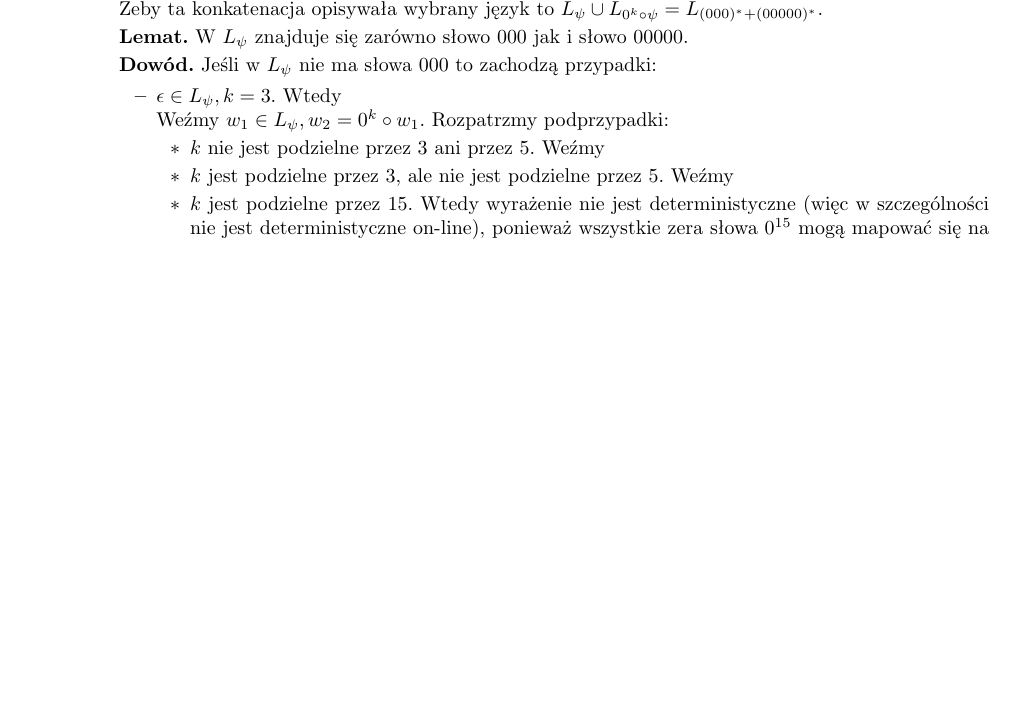
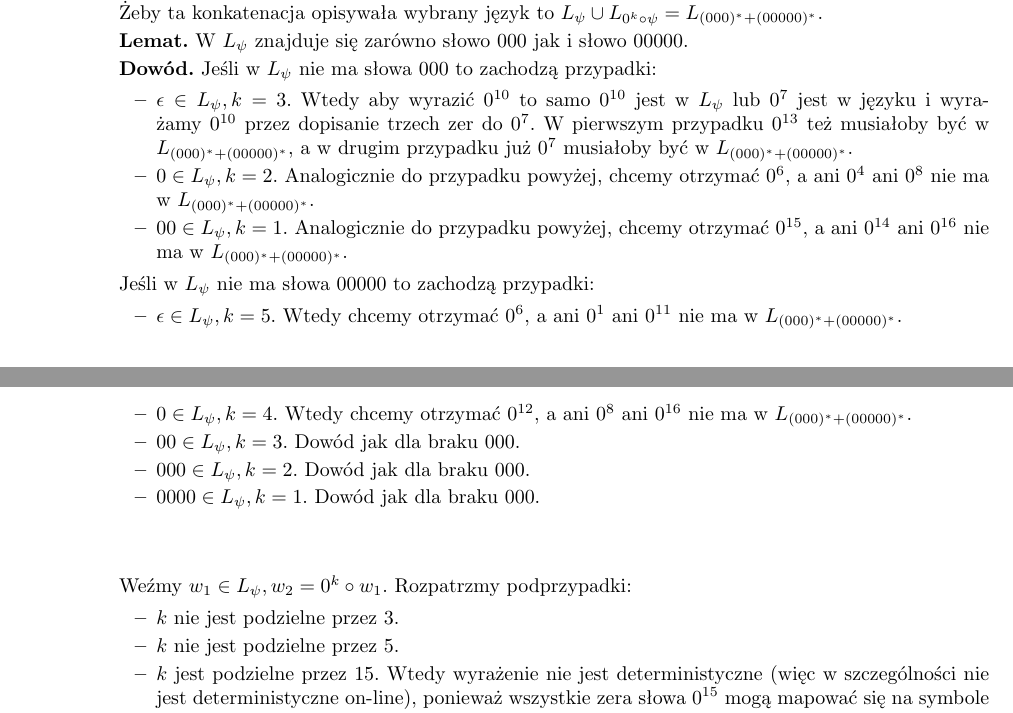
Before and after one commit to xlujiax/ii, a LaTeX document (jfizo/zad16.tex): part of page 1 of 2 before the commit and two parts of pages 1 and 2 of 2 after it, the two joined at a grey line, cut so that both start at the same text, the shorter picture padded with empty space. Compiled offline with pdfLaTeX.

Commit message:
Pierdyliard przypadkow.

```diff
--- a/jfizo/zad16.tex
+++ b/jfizo/zad16.tex
@@ -44,13 +44,25 @@ dla $\phi, \psi$ będących wyrażeniami regularnymi. Dla każdej z powyższych
 
 \textbf{Dowód.} Jeśli w $L_{\psi}$ nie ma słowa $000$ to zachodzą przypadki:
 \begin{itemize}
-  \item $\epsilon \in L_{\psi}, k = 3$. Wtedy
+\item $\epsilon \in L_{\psi}, k = 3$. Wtedy aby wyrazić $0^{10}$ to samo $0^{10}$ jest w $L_{\psi}$ lub $0^7$ jest w języku i wyrażamy $0^{10}$ przez dopisanie trzech zer do $0^7$. W pierwszym przypadku $0^{13}$ też musiałoby być w $L_{(000)^* + (00000)^*}$, a w drugim przypadku już $0^7$ musiałoby być w $L_{(000)^* + (00000)^*}$.
+\item $0 \in L_{\psi}, k = 2$. Analogicznie do przypadku powyżej, chcemy otrzymać $0^6$, a ani $0^4$ ani $0^8$ nie ma w $L_{(000)^* + (00000)^*}$.
+\item $00 \in L_{\psi}, k = 1$. Analogicznie do przypadku powyżej, chcemy otrzymać $0^{15}$, a ani $0^{14}$ ani $0^{16}$ nie ma w $L_{(000)^* + (00000)^*}$.
+\end{itemize}
 
+Jeśli w $L_{\psi}$ nie ma słowa $00000$ to zachodzą przypadki:
+\begin{itemize}
+\item $\epsilon \in L_{\psi}, k = 5$. Wtedy chcemy otrzymać $0^6$, a ani $0^1$ ani $0^{11}$ nie ma w $L_{(000)^* + (00000)^*}$.
+\item $0 \in L_{\psi}, k = 4$. Wtedy chcemy otrzymać $0^{12}$, a ani $0^8$ ani $0^{16}$ nie ma w $L_{(000)^* + (00000)^*}$.
+\item $00 \in L_{\psi}, k = 3$. Dowód jak dla braku $000$.
+\item $000 \in L_{\psi}, k = 2$. Dowód jak dla braku $000$.
+\item $0000 \in L_{\psi}, k = 1$. Dowód jak dla braku $000$.
+\end{itemize}
+\vspace{1cm}
 
 Weźmy $w_1 \in L_{\psi}, w_2 = 0^k \circ w_1$. Rozpatrzmy podprzypadki:
       \begin{itemize}
-        \item $k$ nie jest podzielne przez $3$ ani przez $5$. Weźmy
-        \item $k$ jest podzielne przez $3$, ale nie jest podzielne przez $5$. Weźmy
+        \item $k$ nie jest podzielne przez $3$.
+        \item $k$ nie jest podzielne przez $5$.
         \item $k$ jest podzielne przez $15$. Wtedy wyrażenie nie jest deterministyczne (więc w szczególności nie jest deterministyczne on-line), ponieważ wszystkie zera słowa $0^{15}$ mogą mapować się na symbole $\phi$ lub symbole z $\psi$.
       \end{itemize}
     \item $\phi$ opisuje język o co najmniej dwóch elementach różnych od $\epsilon$, a $\psi$ opisuje język niezdegenerowany. Weźmy dwa takie słowa $krotsze, dluzsze \in L_{\phi}$ takie, że $|krotsze| < |dluzsze|$. Weźmy dowolne niepuste słowo $w \in L_{psi}$. Rozpatrzmy słowo $prefiks = krotsze \circ 0$ i podkreślmy ostatnie jego zero. Słowo $prefiks$ jest prefiksem zarówno słowa $krotsze \circ w$ jak i słowa $dluzsze \circ w$. W pierwszym przypadku podkreślone zero mapuje się na pewien symbol z $\psi$ a w drugim przypadku mapuje się na pewien symbol z $\phi$.
```
